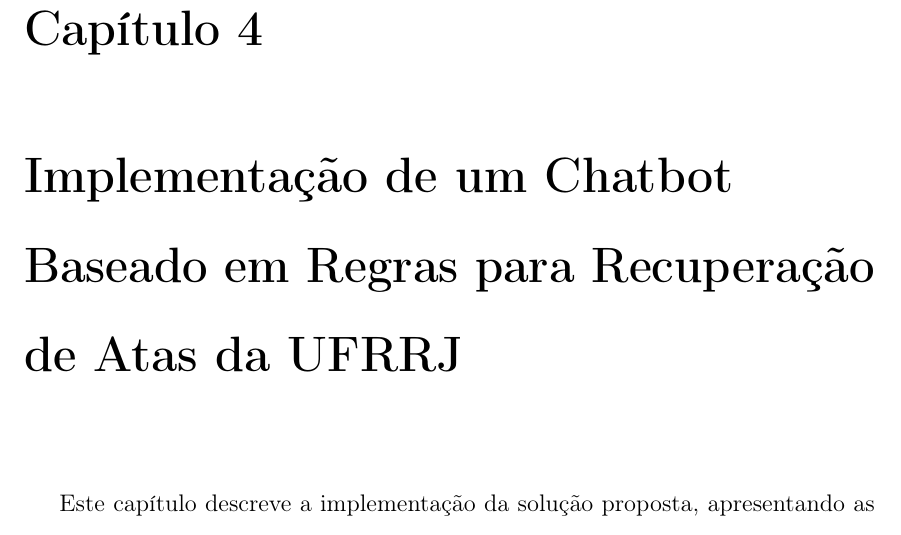
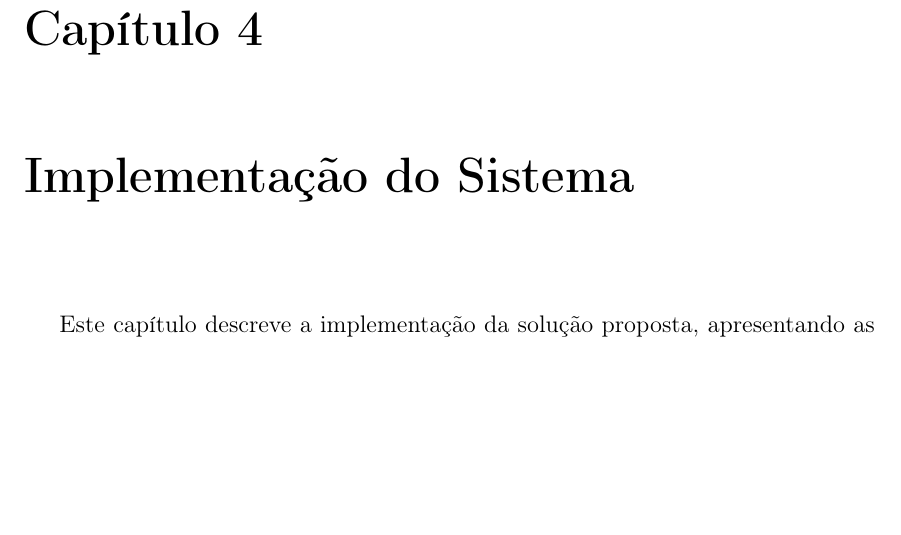
Before and after one commit to EoqLp/TCC-Atas-UFRRJ, a LaTeX thesis (Chatbot_para_Atas_Institucionais_da_UFRRJ/main.tex, which reads Chatbot_para_Atas_Institucionais_da_UFRRJ/elementos-textuais/experimentos.tex): part of page 34 of 57 before the commit and part of page 33 of 56 after it, cut so that both start at the same text, the shorter picture padded with empty space. Compiled offline with pdfLaTeX; a LaTeX package or settings file that is missing is left out.

Commit message:
diminui o tamanho do titulo do capitulo 4

```diff
--- a/Chatbot_para_Atas_Institucionais_da_UFRRJ/elementos-textuais/experimentos.tex
+++ b/Chatbot_para_Atas_Institucionais_da_UFRRJ/elementos-textuais/experimentos.tex
@@ -1,4 +1,4 @@
-\chapter{Implementação de um Chatbot Baseado em Regras para Recuperação de Atas da UFRRJ}\label{chp:EXPERIMENTOS}
+\chapter{Implementação do Sistema}\label{chp:EXPERIMENTOS}
 
 Este capítulo descreve a implementação da solução proposta, apresentando as ferramentas e bibliotecas escolhidas para cada componente, a forma como eles foram desenvolvidos e o ambiente necessário para sua execução.
 
```
